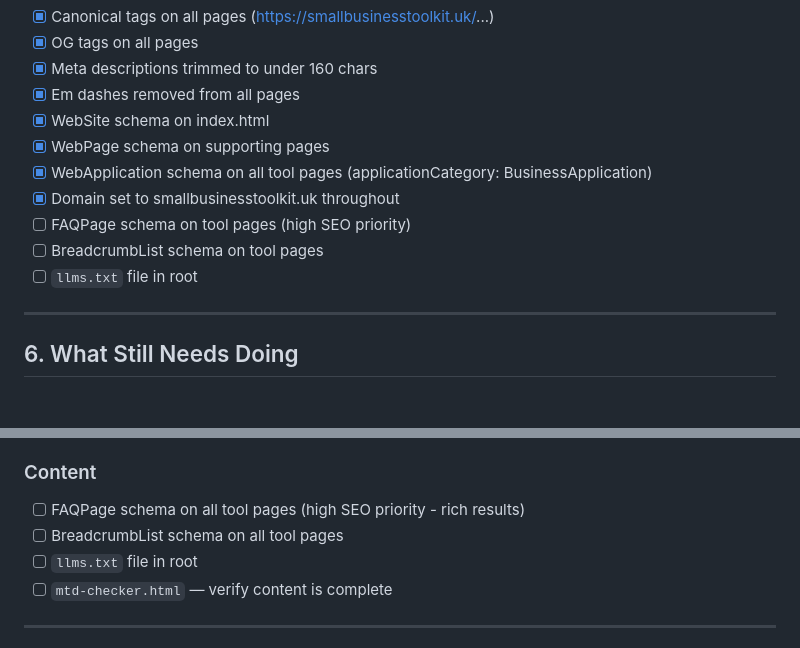
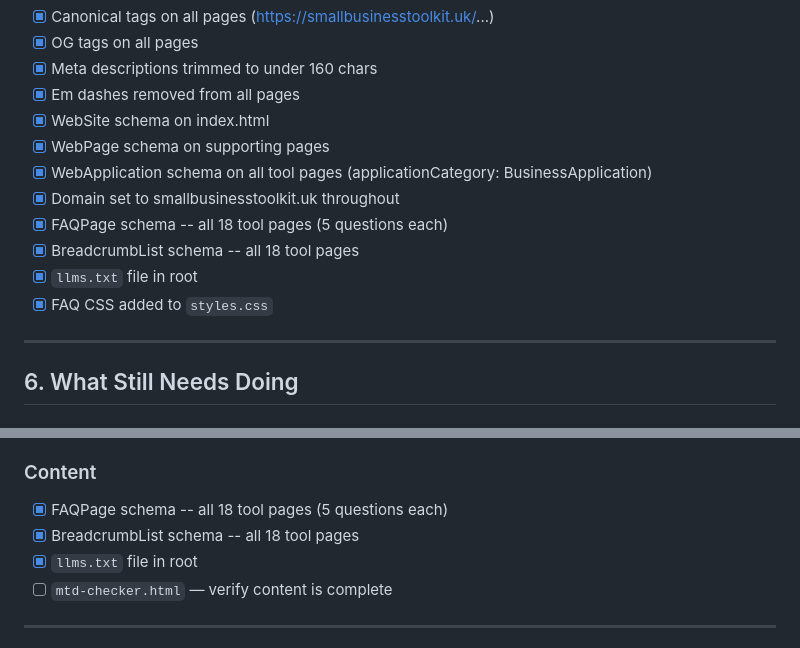
Before and after one commit to jwfalc-coder/UK-Small-Business-Toolkit, a Markdown page: README.md, 2 parts joined by grey strips. GitHub-like rendering.

Commit message:
Update README: FAQ sections, schema, llms.txt all complete

```diff
--- a/README.md
+++ b/README.md
@@ -112,9 +112,10 @@ UK-Small-Business-Toolkit/
 - [x] WebPage schema on supporting pages
 - [x] WebApplication schema on all tool pages (applicationCategory: BusinessApplication)
 - [x] Domain set to smallbusinesstoolkit.uk throughout
-- [ ] FAQPage schema on tool pages (high SEO priority)
-- [ ] BreadcrumbList schema on tool pages
-- [ ] `llms.txt` file in root
+- [x] FAQPage schema -- all 18 tool pages (5 questions each)
+- [x] BreadcrumbList schema -- all 18 tool pages
+- [x] `llms.txt` file in root
+- [x] FAQ CSS added to `styles.css`
 
 ---
 
@@ -128,9 +129,9 @@ UK-Small-Business-Toolkit/
 - [ ] Privacy policy update once AdSense publisher ID confirmed
 
 ### Content
-- [ ] FAQPage schema on all tool pages (high SEO priority - rich results)
-- [ ] BreadcrumbList schema on all tool pages
-- [ ] `llms.txt` file in root
+- [x] FAQPage schema -- all 18 tool pages (5 questions each)
+- [x] BreadcrumbList schema -- all 18 tool pages
+- [x] `llms.txt` file in root
 - [ ] `mtd-checker.html` — verify content is complete
 
 ---
```
